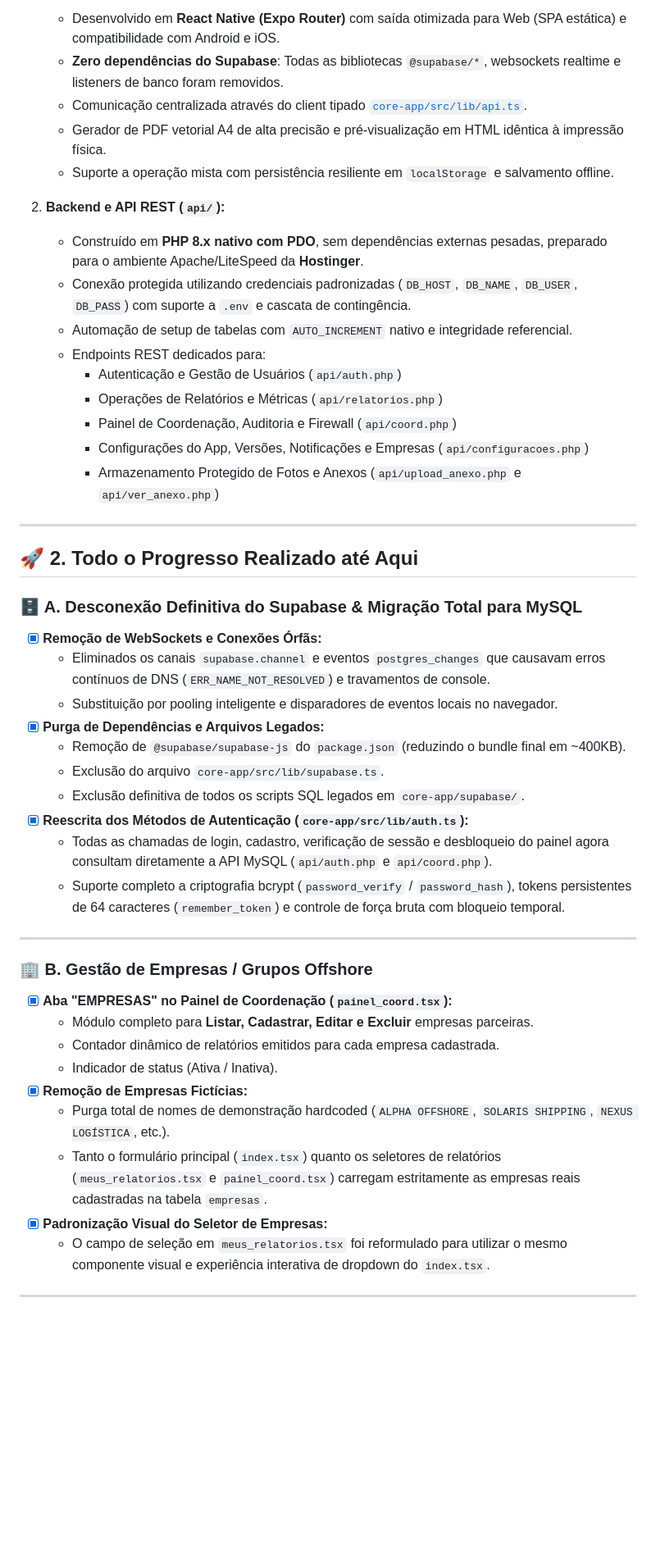
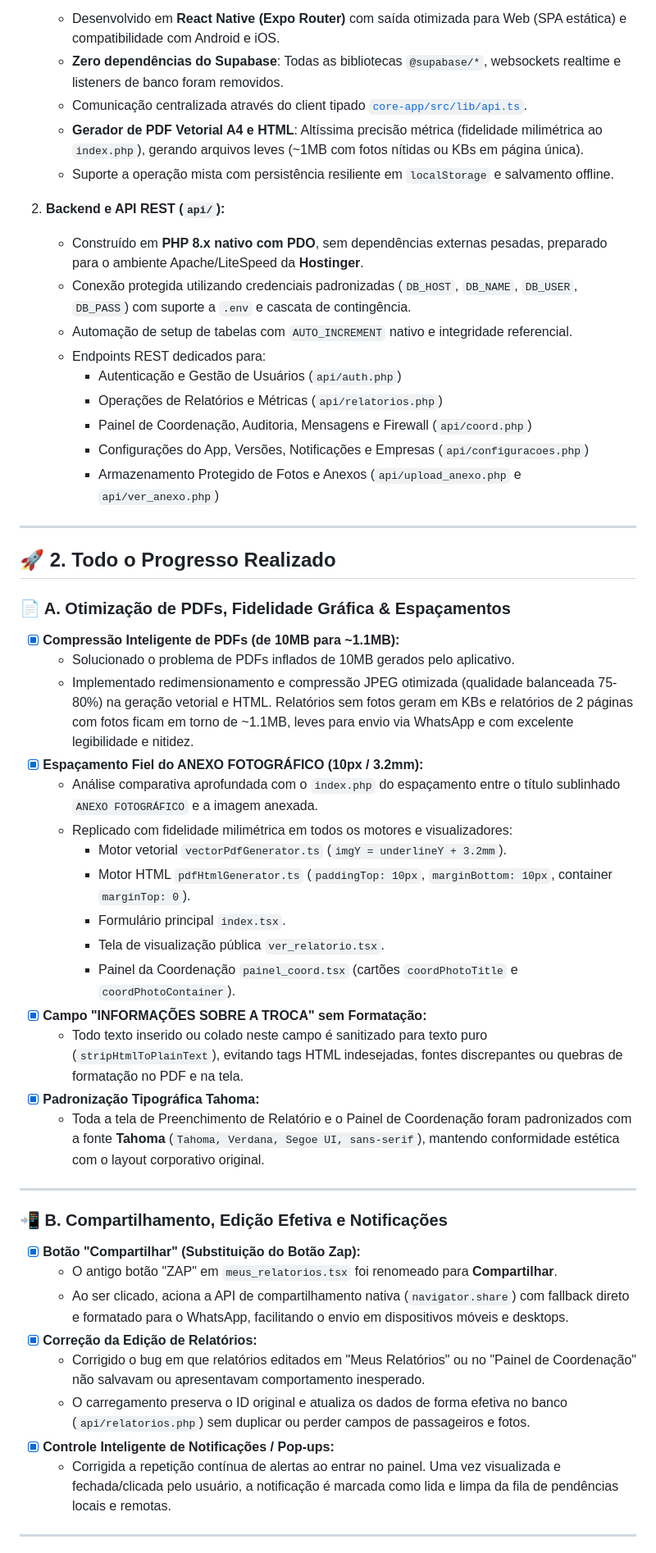
Before and after one commit to italogbr-blip/gerador_relatorio, a Markdown page: PROGRESSO.md, the part around one of its changes. Shown at 82% size. Rendered like a GitHub page; blank space fills up the shorter version.

```diff
--- a/PROGRESSO.md
+++ b/PROGRESSO.md
@@ -14,7 +14,7 @@ O ecossistema foi completamente unificado e desacoplado de serviços legados ext
    - Desenvolvido em **React Native (Expo Router)** com saída otimizada para Web (SPA estática) e compatibilidade com Android e iOS.
    - **Zero dependências do Supabase**: Todas as bibliotecas `@supabase/*`, websockets realtime e listeners de banco foram removidos.
    - Comunicação centralizada através do client tipado [`core-app/src/lib/api.ts`](file:///c:/Users/Italo/Desktop/MMS/Scripts/mms_tools/gerador_relatorio_supabase/core-app/src/lib/api.ts).
-   - Gerador de PDF vetorial A4 de alta precisão e pré-visualização em HTML idêntica à impressão física.
+   - **Gerador de PDF Vetorial A4 e HTML**: Altíssima precisão métrica (fidelidade milimétrica ao `index.php`), gerando arquivos leves (~1MB com fotos nítidas ou KBs em página única).
    - Suporte a operação mista com persistência resiliente em `localStorage` e salvamento offline.
 
 2. **Backend e API REST (`api/`):**
@@ -24,38 +24,42 @@ O ecossistema foi completamente unificado e desacoplado de serviços legados ext
    - Endpoints REST dedicados para:
      - Autenticação e Gestão de Usuários (`api/auth.php`)
      - Operações de Relatórios e Métricas (`api/relatorios.php`)
-     - Painel de Coordenação, Auditoria e Firewall (`api/coord.php`)
+     - Painel de Coordenação, Auditoria, Mensagens e Firewall (`api/coord.php`)
      - Configurações do App, Versões, Notificações e Empresas (`api/configuracoes.php`)
      - Armazenamento Protegido de Fotos e Anexos (`api/upload_anexo.php` e `api/ver_anexo.php`)
 
 ---
 
-## 🚀 2. Todo o Progresso Realizado até Aqui
+## 🚀 2. Todo o Progresso Realizado
 
-### 🗄️ A. Desconexão Definitiva do Supabase & Migração Total para MySQL
-- [x] **Remoção de WebSockets e Conexões Órfãs:**
-  - Eliminados os canais `supabase.channel` e eventos `postgres_changes` que causavam erros contínuos de DNS (`ERR_NAME_NOT_RESOLVED`) e travamentos de console.
-  - Substituição por pooling inteligente e disparadores de eventos locais no navegador.
-- [x] **Purga de Dependências e Arquivos Legados:**
-  - Remoção de `@supabase/supabase-js` do `package.json` (reduzindo o bundle final em ~400KB).
-  - Exclusão do arquivo `core-app/src/lib/supabase.ts`.
-  - Exclusão definitiva de todos os scripts SQL legados em `core-app/supabase/`.
-- [x] **Reescrita dos Métodos de Autenticação (`core-app/src/lib/auth.ts`):**
-  - Todas as chamadas de login, cadastro, verificação de sessão e desbloqueio do painel agora consultam diretamente a API MySQL (`api/auth.php` e `api/coord.php`).
-  - Suporte completo a criptografia bcrypt (`password_verify` / `password_hash`), tokens persistentes de 64 caracteres (`remember_token`) e controle de força bruta com bloqueio temporal.
+### 📄 A. Otimização de PDFs, Fidelidade Gráfica & Espaçamentos
+- [x] **Compressão Inteligente de PDFs (de 10MB para ~1.1MB):**
+  - Solucionado o problema de PDFs inflados de 10MB gerados pelo aplicativo.
+  - Implementado redimensionamento e compressão JPEG otimizada (qualidade balanceada 75-80%) na geração vetorial e HTML. Relatórios sem fotos geram em KBs e relatórios de 2 páginas com fotos ficam em torno de ~1.1MB, leves para envio via WhatsApp e com excelente legibilidade e nitidez.
+- [x] **Espaçamento Fiel do ANEXO FOTOGRÁFICO (10px / 3.2mm):**
+  - Análise comparativa aprofundada com o `index.php` do espaçamento entre o título sublinhado `ANEXO FOTOGRÁFICO` e a imagem anexada.
+  - Replicado com fidelidade milimétrica em todos os motores e visualizadores:
+    - Motor vetorial `vectorPdfGenerator.ts` (`imgY = underlineY + 3.2mm`).
+    - Motor HTML `pdfHtmlGenerator.ts` (`paddingTop: 10px`, `marginBottom: 10px`, container `marginTop: 0`).
+    - Formulário principal `index.tsx`.
+    - Tela de visualização pública `ver_relatorio.tsx`.
+    - Painel da Coordenação `painel_coord.tsx` (cartões `coordPhotoTitle` e `coordPhotoContainer`).
+- [x] **Campo "INFORMAÇÕES SOBRE A TROCA" sem Formatação:**
+  - Todo texto inserido ou colado neste campo é sanitizado para texto puro (`stripHtmlToPlainText`), evitando tags HTML indesejadas, fontes discrepantes ou quebras de formatação no PDF e na tela.
+- [x] **Padronização Tipográfica Tahoma:**
+  - Toda a tela de Preenchimento de Relatório e o Painel de Coordenação foram padronizados com a fonte **Tahoma** (`Tahoma, Verdana, Segoe UI, sans-serif`), mantendo conformidade estética com o layout corporativo original.
 
 ---
 
-### 🏢 B. Gestão de Empresas / Grupos Offshore
-- [x] **Aba "EMPRESAS" no Painel de Coordenação (`painel_coord.tsx`):**
-  - Módulo completo para **Listar, Cadastrar, Editar e Excluir** empresas parceiras.
-  - Contador dinâmico de relatórios emitidos para cada empresa cadastrada.
-  - Indicador de status (Ativa / Inativa).
-- [x] **Remoção de Empresas Fictícias:**
-  - Purga total de nomes de demonstração hardcoded (`ALPHA OFFSHORE`, `SOLARIS SHIPPING`, `NEXUS LOGÍSTICA`, etc.).
-  - Tanto o formulário principal (`index.tsx`) quanto os seletores de relatórios (`meus_relatorios.tsx` e `painel_coord.tsx`) carregam estritamente as empresas reais cadastradas na tabela `empresas`.
-- [x] **Padronização Visual do Seletor de Empresas:**
-  - O campo de seleção em `meus_relatorios.tsx` foi reformulado para utilizar o mesmo componente visual e experiência interativa de dropdown do `index.tsx`.
+### 📲 B. Compartilhamento, Edição Efetiva e Notificações
+- [x] **Botão "Compartilhar" (Substituição do Botão Zap):**
+  - O antigo botão "ZAP" em `meus_relatorios.tsx` foi renomeado para **Compartilhar**.
+  - Ao ser clicado, aciona a API de compartilhamento nativa (`navigator.share`) com fallback direto e formatado para o WhatsApp, facilitando o envio em dispositivos móveis e desktops.
+- [x] **Correção da Edição de Relatórios:**
+  - Corrigido o bug em que relatórios editados em "Meus Relatórios" ou no "Painel de Coordenação" não salvavam ou apresentavam comportamento inesperado.
+  - O carregamento preserva o ID original e atualiza os dados de forma efetiva no banco (`api/relatorios.php`) sem duplicar ou perder campos de passageiros e fotos.
+- [x] **Controle Inteligente de Notificações / Pop-ups:**
+  - Corrigida a repetição contínua de alertas ao entrar no painel. Uma vez visualizada e fechada/clicada pelo usuário, a notificação é marcada como lida e limpa da fila de pendências locais e remotas.
 
 ---
 
```
Also changed, not shown: other parts of PROGRESSO.md (+48 -85 lines).
